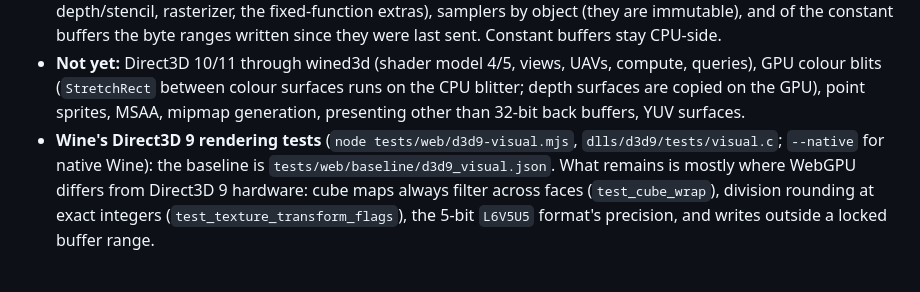
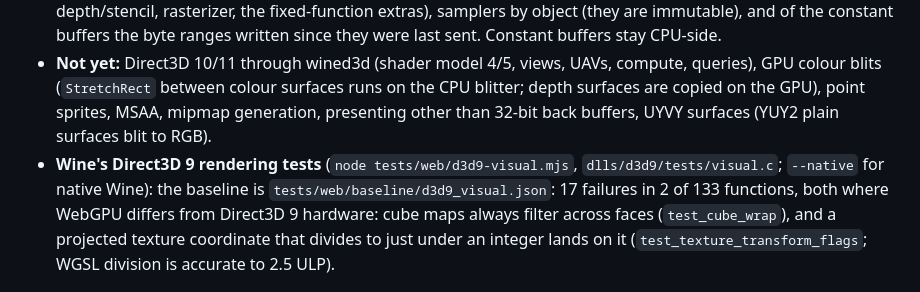
Before and after one commit to Glavin001/WebWindows, a Markdown page: docs/d3d-webgpu.md, the part around the change. Rendered like a GitHub page.

Commit message:
docs: d3d9 visual tests at 17 failures
Co-Authored-By: Claude Opus 5.5 <noreply@anthropic.com>
Claude-Session: https://claude.ai/code/session_01Rn9ZfinHE6hyvzsCb9VFBZ

```diff
--- a/docs/d3d-webgpu.md
+++ b/docs/d3d-webgpu.md
@@ -420,14 +420,14 @@ game ─► d3d9.dll ─► wined3d.dll (adapter_wgpu) ─► d3dgpu batches in
   UAVs, compute, queries), GPU colour blits (`StretchRect` between colour
   surfaces runs on the CPU blitter; depth surfaces are copied on the GPU),
   point sprites, MSAA, mipmap generation, presenting other than 32-bit
-  back buffers, YUV surfaces.
+  back buffers, UYVY surfaces (YUY2 plain surfaces blit to RGB).
 * **Wine's Direct3D 9 rendering tests** (`node tests/web/d3d9-visual.mjs`,
   `dlls/d3d9/tests/visual.c`; `--native` for native Wine): the baseline is
-  `tests/web/baseline/d3d9_visual.json`. What remains is mostly where
-  WebGPU differs from Direct3D 9 hardware: cube maps always filter across
-  faces (`test_cube_wrap`), division rounding at exact integers
-  (`test_texture_transform_flags`), the 5-bit `L6V5U5` format's
-  precision, and writes outside a locked buffer range.
+  `tests/web/baseline/d3d9_visual.json`: 17 failures in 2 of 133
+  functions, both where WebGPU differs from Direct3D 9 hardware: cube
+  maps always filter across faces (`test_cube_wrap`), and a projected
+  texture coordinate that divides to just under an integer lands on it
+  (`test_texture_transform_flags`; WGSL division is accurate to 2.5 ULP).
 
 ![d3d9tri on translated Wine in headless Chromium](d3d9tri-browser.png)
 
```
